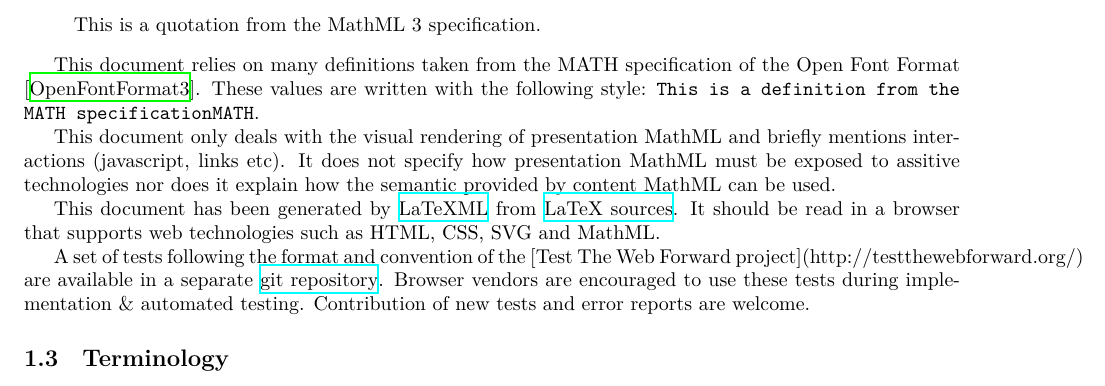
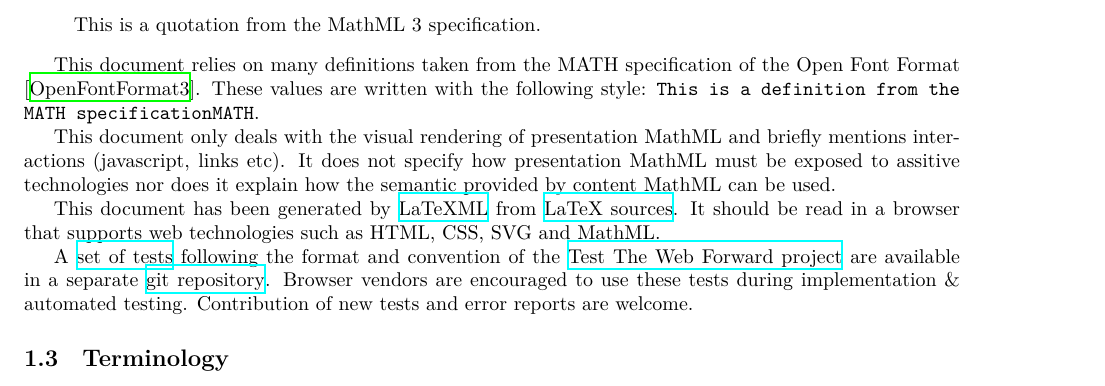
Before and after one commit to MathML/MathMLinHTML5, a LaTeX document (source/index.tex, which reads source/introduction.tex): part of page 4 of 42, cut so that both start at the same text. Compiled offline with XeLaTeX; a LaTeX package or settings file that is missing is left out.

Commit message:
Add reference to http://tests.mathml-association.org/

```diff
--- a/source/introduction.tex
+++ b/source/introduction.tex
@@ -108,7 +108,10 @@ This document has been generated by
 should be read in a browser that supports web technologies
 such as HTML, CSS, SVG and MathML.
 
-A set of tests following the format and convention of the [Test The Web Forward project](http://testthewebforward.org/) are available in a separate
+A \href{http://tests.mathml-association.org/}{set of tests}
+following the format and convention of the
+\href{http://testthewebforward.org/}{Test The Web Forward project}
+are available in a separate
 \href{https://github.com/MathML/MathMLinHTML5-tests}{git repository}.
 Browser vendors are encouraged to use these tests during
 implementation \& automated testing. Contribution of new tests and error reports
```
